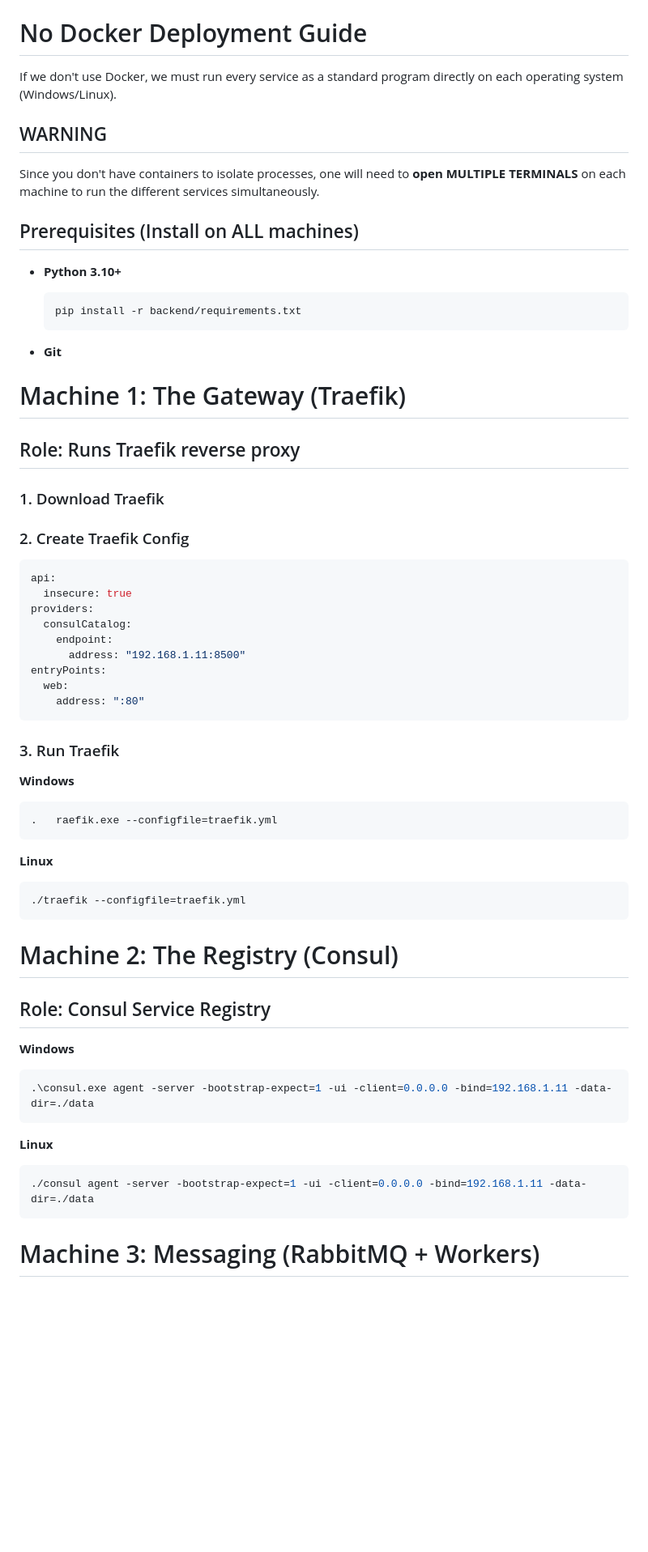
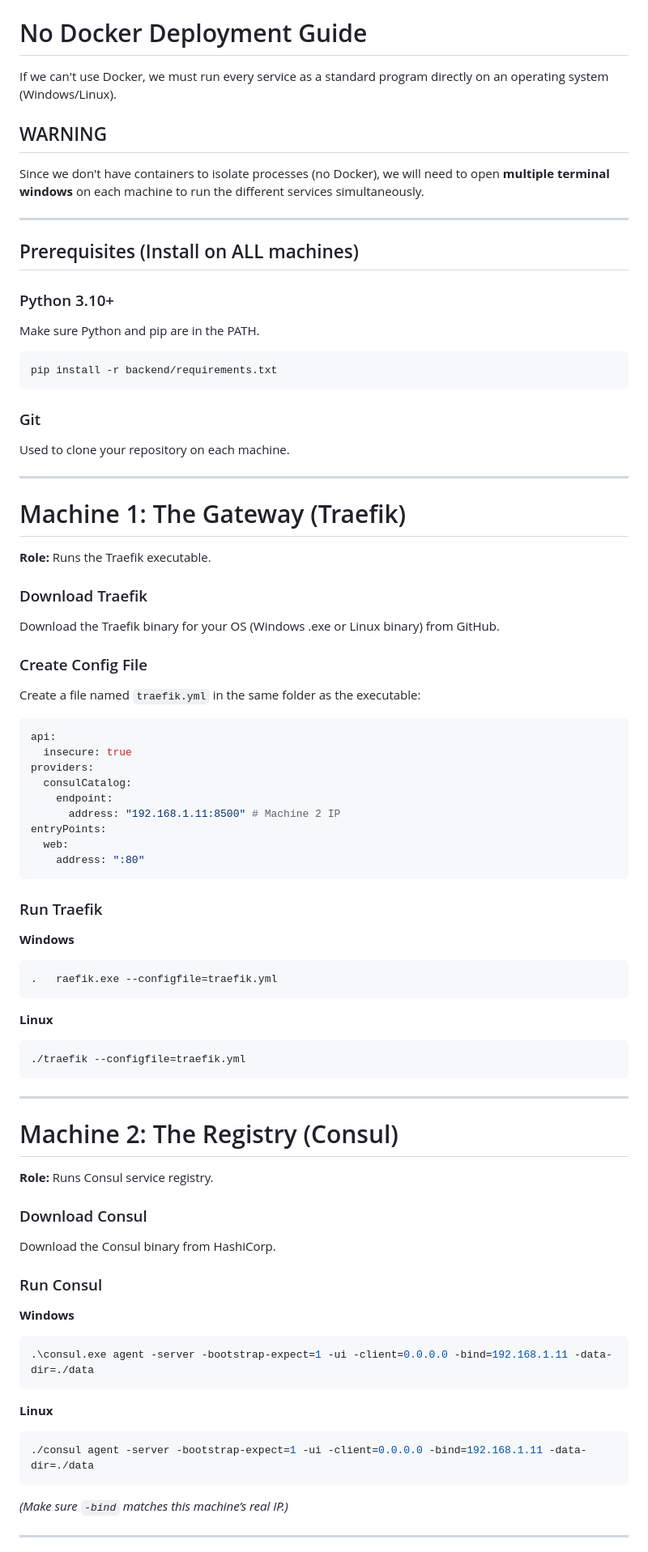
Before and after one commit to yutogx04/mma, a Markdown page: README.md, the part around the change printed below. Shown: that part at 81% size. Drawn GitHub-style; blank space fills up the shorter version.

````diff
--- a/README.md
+++ b/README.md
@@ -371,27 +371,36 @@ register them in Consul.
 
 # No Docker Deployment Guide
 
-If we don't use Docker, we must run every service as a standard program directly on each operating system (Windows/Linux).
+If we can't use Docker, we must run every service as a standard program directly on an operating system (Windows/Linux).
 
-##  WARNING
-Since you don't have containers to isolate processes, one will need to **open MULTIPLE TERMINALS** on each machine to run the different services simultaneously.
+## WARNING
+Since we don't have containers to isolate processes (no Docker), we will need to open **multiple terminal windows** on each machine to run the different services simultaneously.
 
-##  Prerequisites (Install on ALL machines)
+---
 
-- **Python 3.10+**
-  ```bash
-  pip install -r backend/requirements.txt
-  ```
+## Prerequisites (Install on ALL machines)
 
-- **Git**
+### Python 3.10+
+Make sure Python and pip are in the PATH.
 
-#  Machine 1: The Gateway (Traefik)
+```bash
+pip install -r backend/requirements.txt
+```
 
-## Role: Runs Traefik reverse proxy
+### Git
+Used to clone your repository on each machine.
 
-### 1. Download Traefik
+---
 
-### 2. Create Traefik Config
+# Machine 1: The Gateway (Traefik)
+
+**Role:** Runs the Traefik executable.
+
+### Download Traefik
+Download the Traefik binary for your OS (Windows .exe or Linux binary) from GitHub.
+
+### Create Config File
+Create a file named `traefik.yml` in the same folder as the executable:
 
 ```yaml
 api:
@@ -399,13 +408,13 @@ api:
 providers:
   consulCatalog:
     endpoint:
-      address: "192.168.1.11:8500"
+      address: "192.168.1.11:8500" # Machine 2 IP
 entryPoints:
   web:
     address: ":80"
 ```
 
-### 3. Run Traefik
+### Run Traefik
 
 **Windows**
 ```powershell
@@ -417,9 +426,16 @@ entryPoints:
 ./traefik --configfile=traefik.yml
 ```
 
-#  Machine 2: The Registry (Consul)
+---
 
-## Role: Consul Service Registry
+# Machine 2: The Registry (Consul)
+
+**Role:** Runs Consul service registry.
+
+### Download Consul
+Download the Consul binary from HashiCorp.
+
+### Run Consul
 
 **Windows**
 ```powershell
@@ -430,6 +446,7 @@ entryPoints:
 ```bash
 ./consul agent -server -bootstrap-expect=1 -ui -client=0.0.0.0 -bind=192.168.1.11 -data-dir=./data
 ```
+*(Make sure `-bind` matches this machine’s real IP.)*
 
-#  Machine 3: Messaging (RabbitMQ + Workers)
+---
 
````
Also changed, not shown: other parts of README.md (+79 -14 lines).
